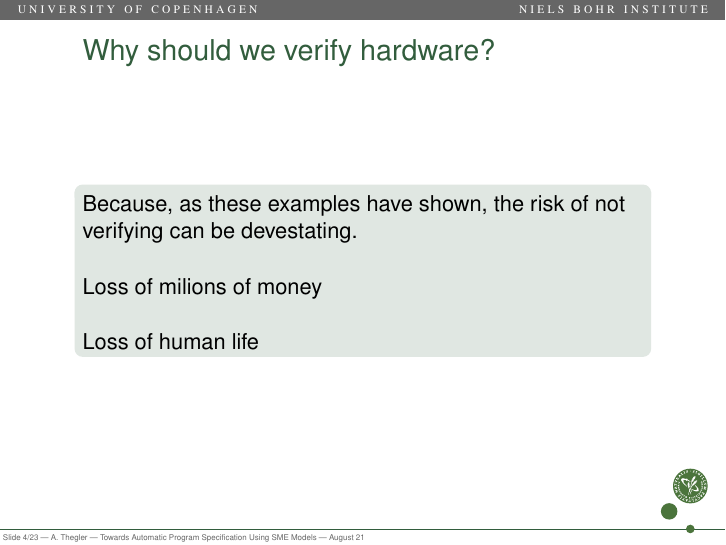
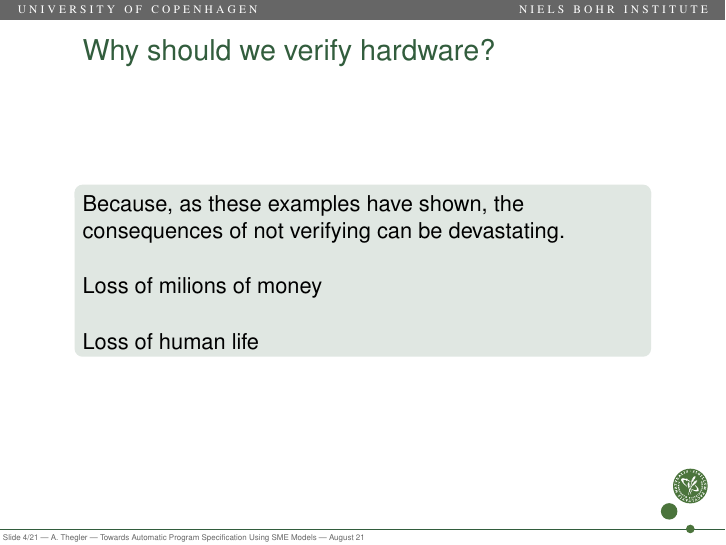
Before and after one commit to althegler/SME-to-CSPm-thesis, LaTeX slides (paper/slides/slides.tex): page 11 of 47. The pictures show the PDF file paper/slides/.tmp/slides.pdf that the author committed with the source.

Commit message:
Small changes

```diff
--- a/paper/slides/slides.tex
+++ b/paper/slides/slides.tex
@@ -445,7 +445,7 @@ and Brian Vinter\\
 
 \begin{frame}{Why should we verify hardware?}
     \begin{block}{}
-        Because, as these examples have shown, the risk of not verifying can be devestating.
+        Because, as these examples have shown, the consequences of not verifying can be devastating.
             \vspace{5mm}
 
         Loss of milions of money
```
Also changed, not shown: paper/slides/.tmp/slides.pdf.
